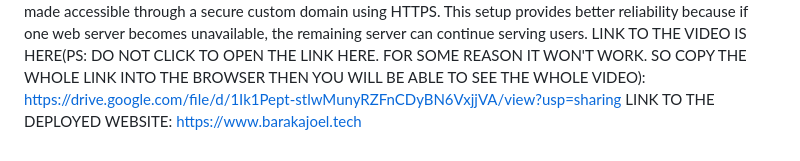
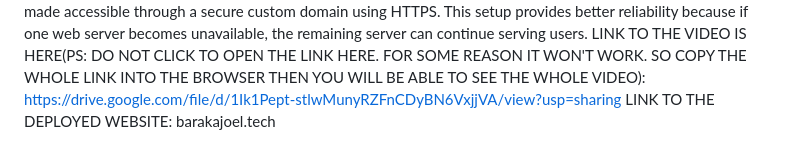
Before and after one commit to jhakiziman2-cloud/SUMMATIVE-WEB-INFRA, a Markdown page: README.md, the part around the change. Drawn GitHub-style.

Commit message:
summative

```diff
--- a/README.md
+++ b/README.md
@@ -53,4 +53,4 @@ The final step involved connecting the load balancer to the configured domain an
 The complete request flow became: users access the application through the domain, the request reaches the HAProxy load balancer, HAProxy distributes the request between web-01 and web-02, and the selected Nginx server delivers the Bitta application files to the user. To verify that load balancing was working correctly, temporary identifiers were added to both web servers. Refreshing the application through the load balancer showed requests being served by different servers, confirming that HAProxy was successfully distributing traffic using the round-robin method.
 At the end of the deployment process, the Bitta application was successfully hosted on two separate web servers with Nginx, connected behind an HAProxy load balancer, and made accessible through a secure custom domain using HTTPS. This setup provides better reliability because if one web server becomes unavailable, the remaining server can continue serving users.
 LINK TO THE VIDEO IS HERE(PS: DO NOT CLICK TO OPEN THE LINK HERE. FOR SOME REASON IT WON'T WORK. SO COPY THE WHOLE LINK INTO THE BROWSER THEN YOU WILL BE ABLE TO SEE THE WHOLE VIDEO): https://drive.google.com/file/d/1Ik1Pept-stlwMunyRZFnCDyBN6VxjjVA/view?usp=sharing
-LINK TO THE DEPLOYED WEBSITE: https://www.barakajoel.tech
+LINK TO THE DEPLOYED WEBSITE: barakajoel.tech
```
